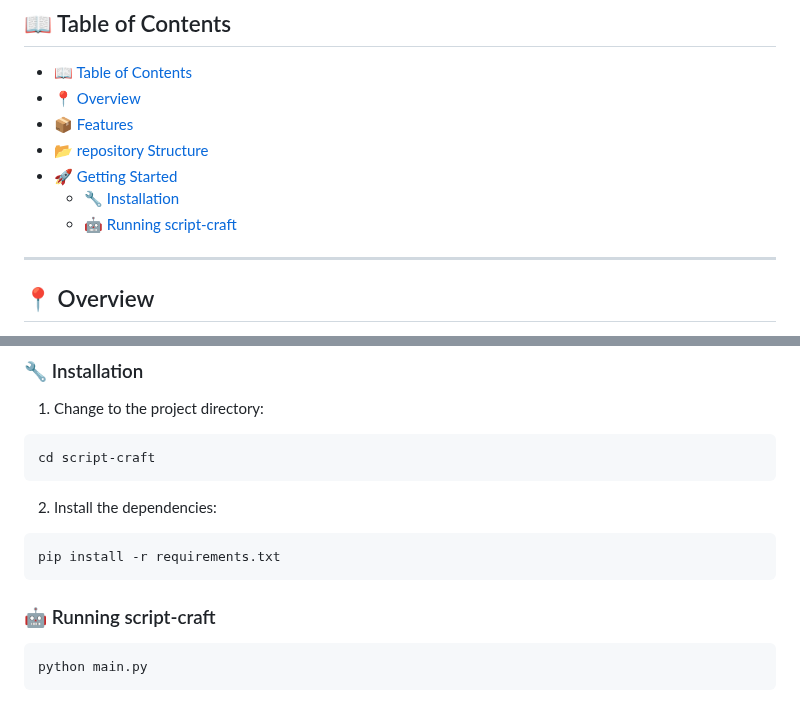
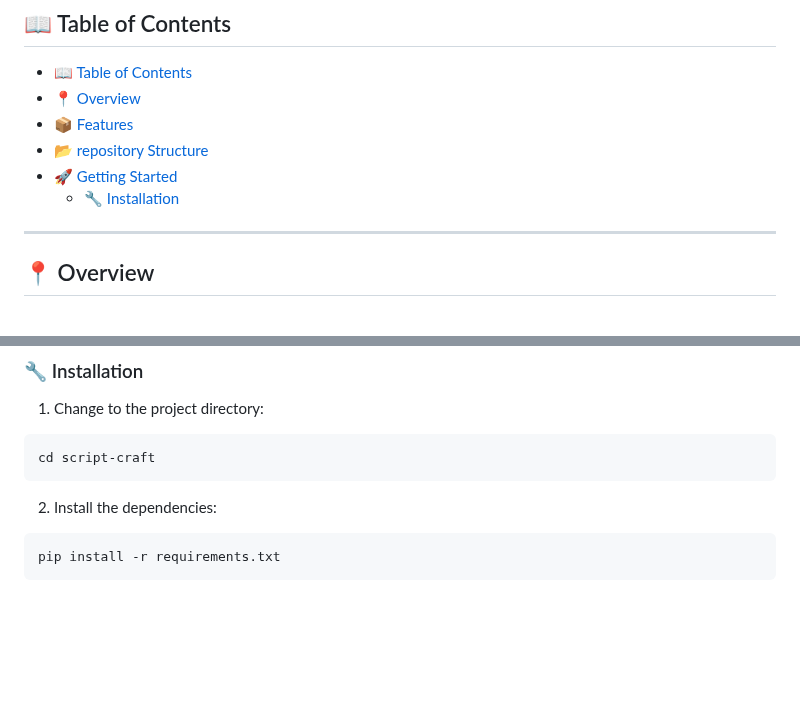
Before and after one commit to jancarloonce/script-craft, a Markdown page: readme.md, 2 parts joined by grey strips. Drawn GitHub-style; blank space fills up the shorter version.

````diff
--- a/readme.md
+++ b/readme.md
@@ -36,7 +36,7 @@
 - [📂 repository Structure](#-repository-structure)
 - [🚀 Getting Started](#-getting-started)
     - [🔧 Installation](#-installation)
-    - [🤖 Running script-craft](#-running-script-craft)
+
 
 
 ---
@@ -103,9 +103,3 @@ cd script-craft
 ```sh
 pip install -r requirements.txt
 ```
-
-### 🤖 Running script-craft
-
-```sh
-python main.py
-```
````
